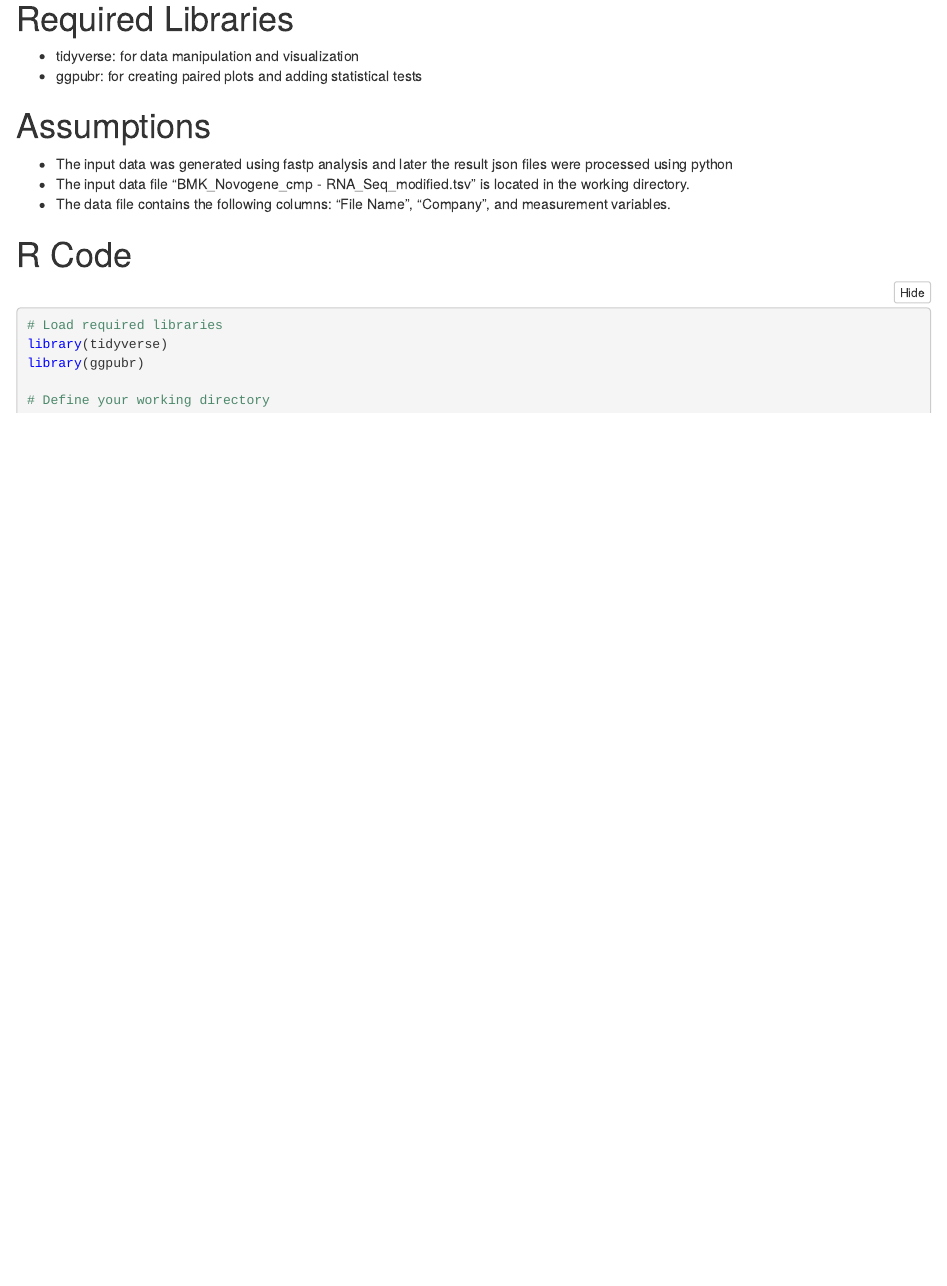
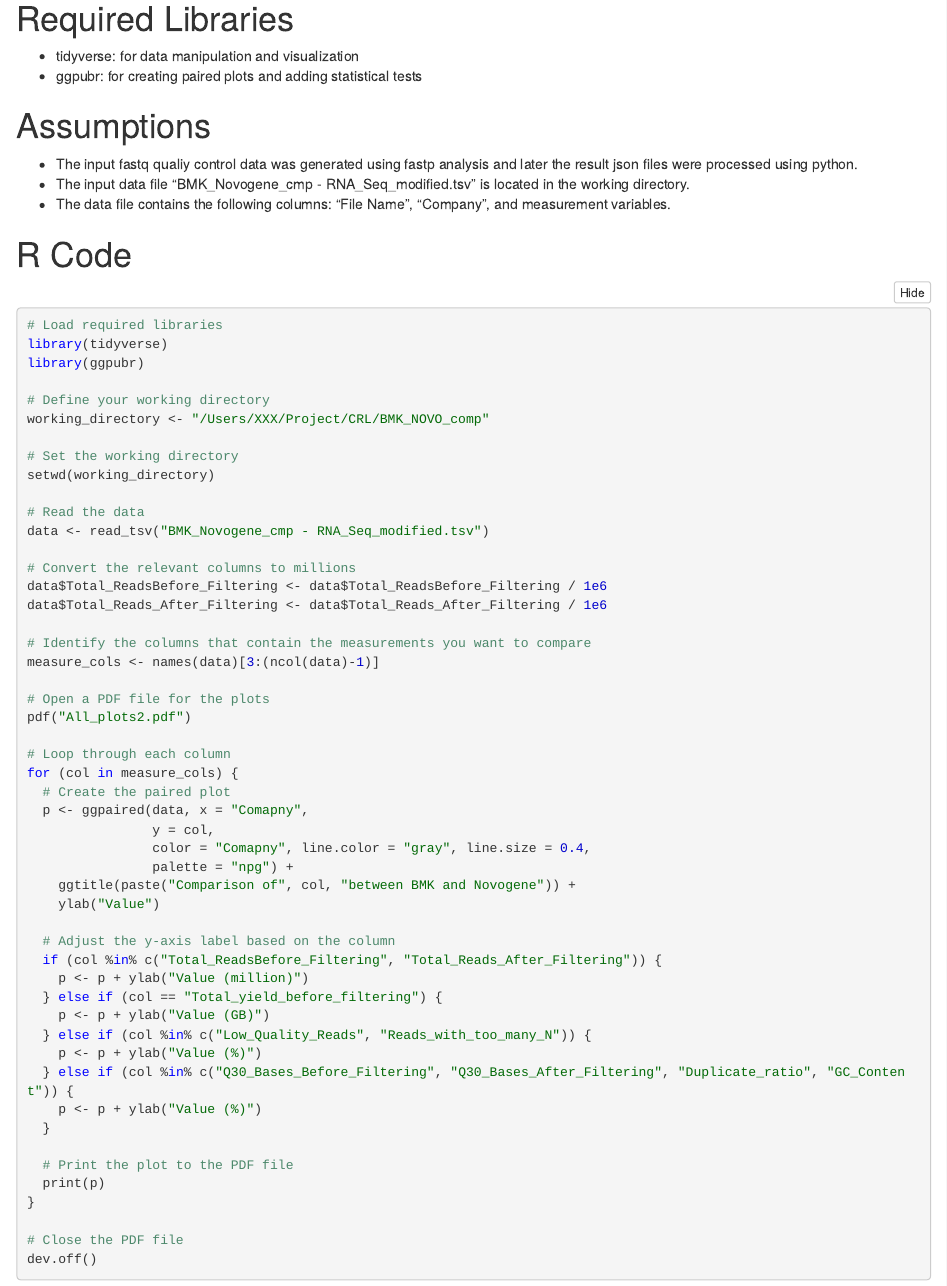
Before and after one commit to hirenbioinfo/RNA_seq, an R Markdown document (NGS_QC/NGS_QC_BMK_Novo.Rmd): the page in a window 1100 px wide, from 380 px down. The pictures show the output file NGS_QC/NGS_QC_BMK_Novo.nb.html that the author committed with the source, opened offline.

Commit message:
qc added

```diff
--- a/NGS_QC/NGS_QC_BMK_Novo.Rmd
+++ b/NGS_QC/NGS_QC_BMK_Novo.Rmd
@@ -24,7 +24,7 @@
 
 # Assumptions
 
-- The input data was generated using fastp analysis and later the result json files were processed using python
+- The input fastq qualiy control data was generated using fastp analysis and later the result json files were processed using python.
 - The input data file "BMK_Novogene_cmp - RNA_Seq_modified.tsv" is located in the working directory.
 - The data file contains the following columns: "File Name", "Company", and measurement variables.
 
```
Also changed, not shown: NGS_QC/NGS_QC_BMK_Novo.nb.html.
